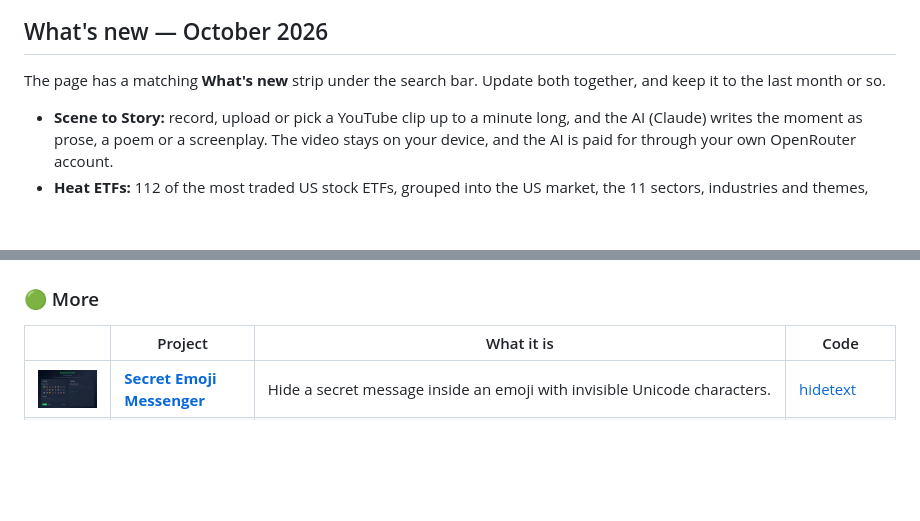
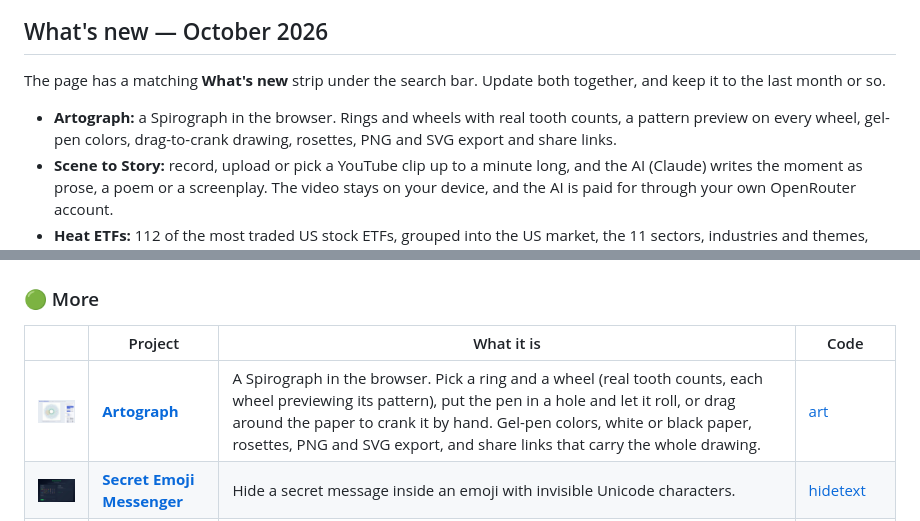
Before and after one commit to jamalxcode/sala-company-start-page, a Markdown page: README.md, 2 parts joined by grey strips. GitHub-like rendering; pictures changed too: img/artograph.jpg (added); blank space fills up the shorter version.

```diff
--- a/README.md
+++ b/README.md
@@ -10,6 +10,7 @@ The start page for all of Sala Company's browser projects: live world news, mark
 
 The page has a matching **What's new** strip under the search bar. Update both together, and keep it to the last month or so.
 
+- **Artograph:** a Spirograph in the browser. Rings and wheels with real tooth counts, a pattern preview on every wheel, gel-pen colors, drag-to-crank drawing, rosettes, PNG and SVG export and share links.
 - **Scene to Story:** record, upload or pick a YouTube clip up to a minute long, and the AI (Claude) writes the moment as prose, a poem or a screenplay. The video stays on your device, and the AI is paid for through your own OpenRouter account.
 - **Heat ETFs:** 112 of the most traded US stock ETFs, grouped into the US market, the 11 sectors, industries and themes, and countries.
 - **Sala News** is out of beta: a new look, about 95 live sources, breaking-news alerts and videos from 29 news channels.
@@ -52,6 +53,7 @@ In the order the page shows them, most active first.
 
 | | Project | What it is | Code |
 |---|---|---|---|
+| <img src="img/artograph.jpg" width="160" alt=""> | **[Artograph](https://art.sala.company)** | A Spirograph in the browser. Pick a ring and a wheel (real tooth counts, each wheel previewing its pattern), put the pen in a hole and let it roll, or drag around the paper to crank it by hand. Gel-pen colors, white or black paper, rosettes, PNG and SVG export, and share links that carry the whole drawing. | [art](https://github.com/jamalxcode/art) |
 | <img src="img/secret.jpg" width="160" alt=""> | **[Secret Emoji Messenger](https://secret.sala.company)** | Hide a secret message inside an emoji with invisible Unicode characters. | [hidetext](https://github.com/jamalxcode/hidetext) |
 | <img src="img/music.jpg" width="160" alt=""> | **[iPod Classic Player](https://music.sala.company)** | A faithful iPod Classic in the browser for your own MP3s. | [retro-tunes-player](https://github.com/jamalxcode/retro-tunes-player) |
 | <img src="img/substack.jpg" width="160" alt=""> | **[Early Wake Up Club](https://mutawa.substack.com)** | A newsletter on technology, business and AI. Recent: [The Trillion Dollar Club](https://mutawa.substack.com/p/the-trillion-dollar-club) (Jan 2026), [From Mining Bitcoin to Powering ChatGPT](https://mutawa.substack.com/p/from-mining-bitcoin-to-powering-chatgpt) (Dec 2025), [The Great AI Chip War](https://mutawa.substack.com/p/the-great-ai-chip-war-how-china-and) (Nov 2025). | — |
```
Also changed, not shown: 2 other files.
